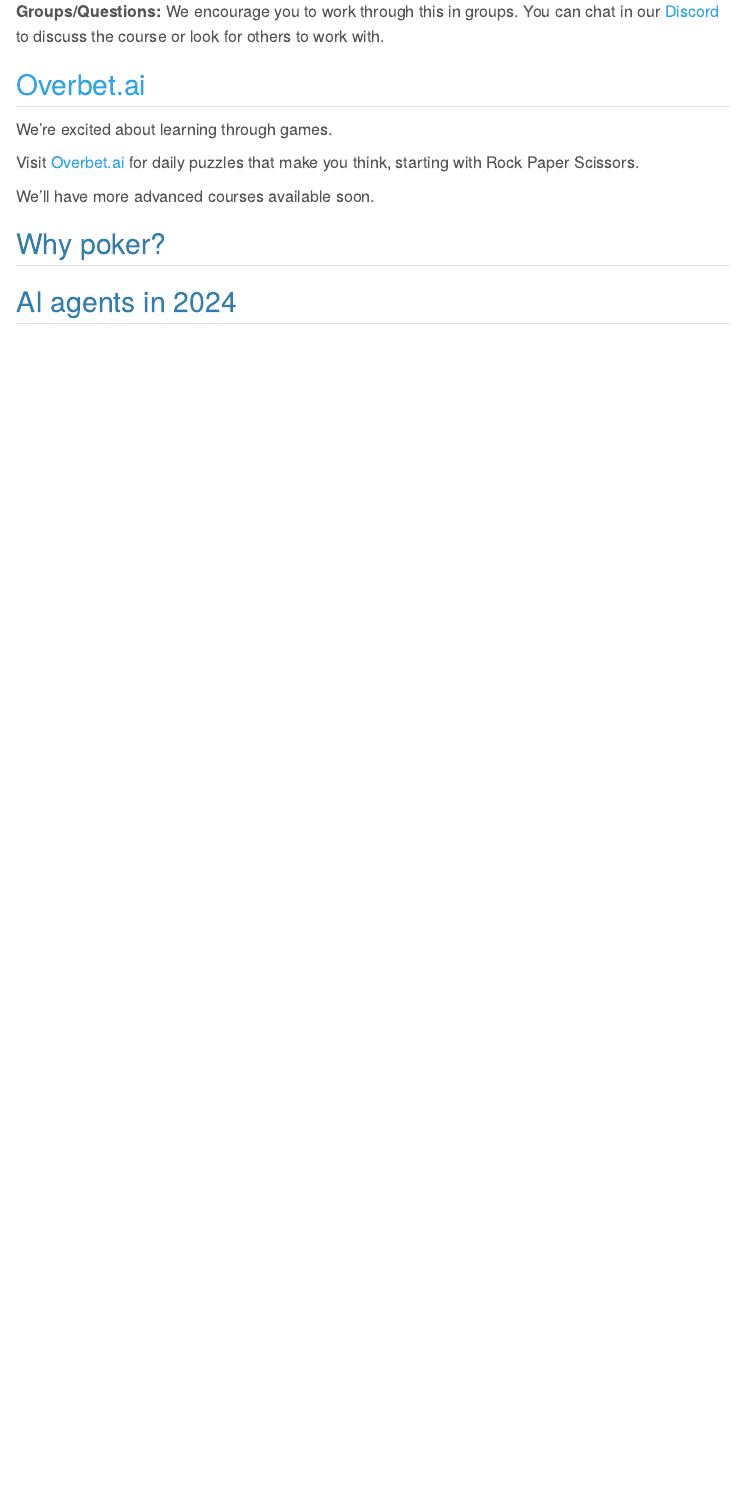
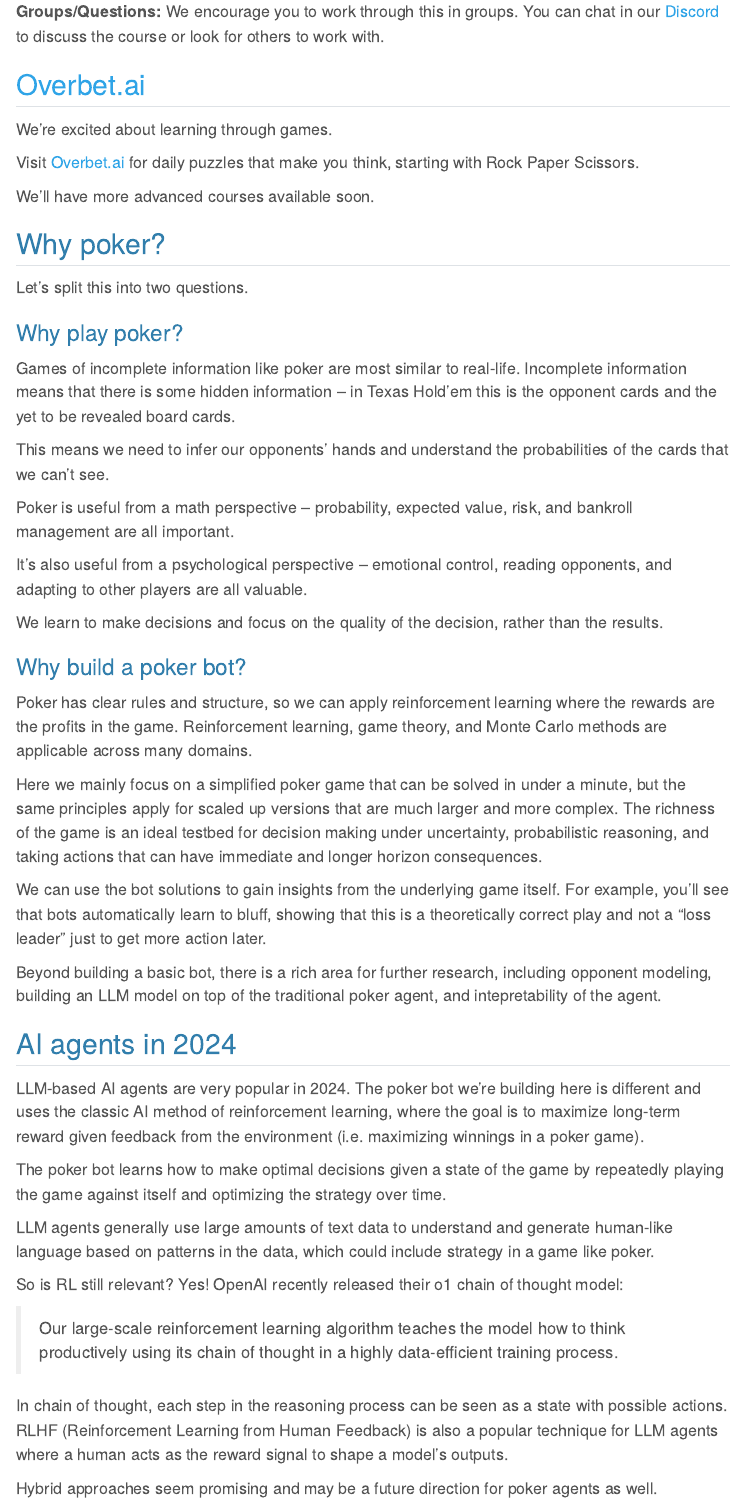
Before and after one commit to overbetai/rpsbot, a Quarto document (index.qmd): the page in a window 1100 px wide, from 350 px down. Rendered offline with R 4.5, knitr and Pandoc in place of Quarto, with nearby package versions; menus at the side of the page are left out.

Commit message:
homepage

```diff
--- a/_quarto.yml
+++ b/_quarto.yml
@@ -41,7 +41,7 @@
           href: "5_cfr.qmd"
         - text: "#6: Monte Carlo CFR"
           href: "6_mccfr.qmd"
-        - text: "#7: Kuhn CFR Results"
+        - text: "#7: Evals and Results"
           href: "7_kuhncfr.qmd"
         - text: "#8: 100-card Kuhn"
           href: "8_100cardkuhn.qmd"
--- a/index.qmd
+++ b/index.qmd
@@ -25,6 +25,39 @@
 We'll have more advanced courses available soon.
 
 ## Why poker?
+Let's split this into two questions.
 
+### Why play poker?
+Games of incomplete information like poker are most similar to real-life. Incomplete information means that there is some hidden information -- in Texas Hold'em this is the opponent cards and the yet to be revealed board cards.
+
+This means we need to infer our opponents' hands and understand the probabilities of the cards that we can't see.
+
+Poker is useful from a math perspective -- probability, expected value, risk, and bankroll management are all important.
+
+It's also useful from a psychological perspective -- emotional control, reading opponents, and adapting to other players are all valuable.
+
+We learn to make decisions and focus on the quality of the decision, rather than the results.
+
+### Why build a poker bot?
+Poker has clear rules and structure, so we can apply reinforcement learning where the rewards are the profits in the game. Reinforcement learning, game theory, and Monte Carlo methods are applicable across many domains.
+
+Here we mainly focus on a simplified poker game that can be solved in under a minute, but the same principles apply for scaled up versions that are much larger and more complex. The richness of the game is an ideal testbed for decision making under uncertainty, probabilistic reasoning, and taking actions that can have immediate and longer horizon consequences.
+
+We can use the bot solutions to gain insights from the underlying game itself. For example, you'll see that bots automatically learn to bluff, showing that this is a theoretically correct play and not a "loss leader" just to get more action later.
+
+Beyond building a basic bot, there is a rich area for further research, including opponent modeling, building an LLM model on top of the traditional poker agent, and intepretability of the agent.
 
 ## AI agents in 2024
+LLM-based AI agents are very popular in 2024. The poker bot we’re building here is different and uses the classic AI method of reinforcement learning, where the goal is to maximize long-term reward given feedback from the environment (i.e. maximizing winnings in a poker game).
+
+The poker bot learns how to make optimal decisions given a state of the game by repeatedly playing the game against itself and optimizing the strategy over time.
+
+LLM agents generally use large amounts of text data to understand and generate human-like language based on patterns in the data, which could include strategy in a game like poker.
+
+So is RL still relevant? Yes! OpenAI recently released their o1 chain of thought model:
+
+> Our large-scale reinforcement learning algorithm teaches the model how to think productively using its chain of thought in a highly data-efficient training process.
+
+In chain of thought, each step in the reasoning process can be seen as a state with possible actions. RLHF (Reinforcement Learning from Human Feedback) is also a popular technique for LLM agents where a human acts as the reward signal to shape a model’s outputs.
+
+Hybrid approaches seem promising and may be a future direction for poker agents as well.
```
Also changed, not shown: 7_kuhncfr.qmd (+1 -1 lines), docs/search.json, 14 other files.
